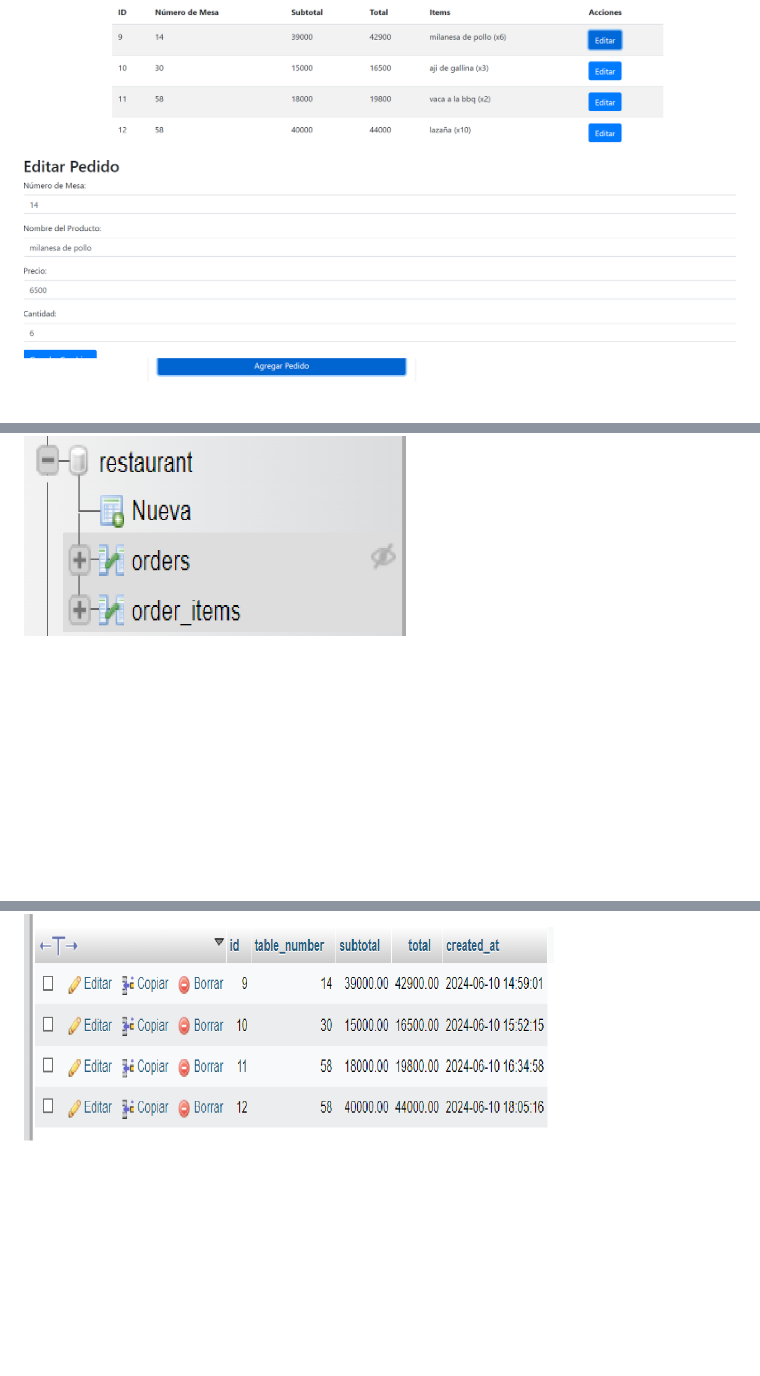
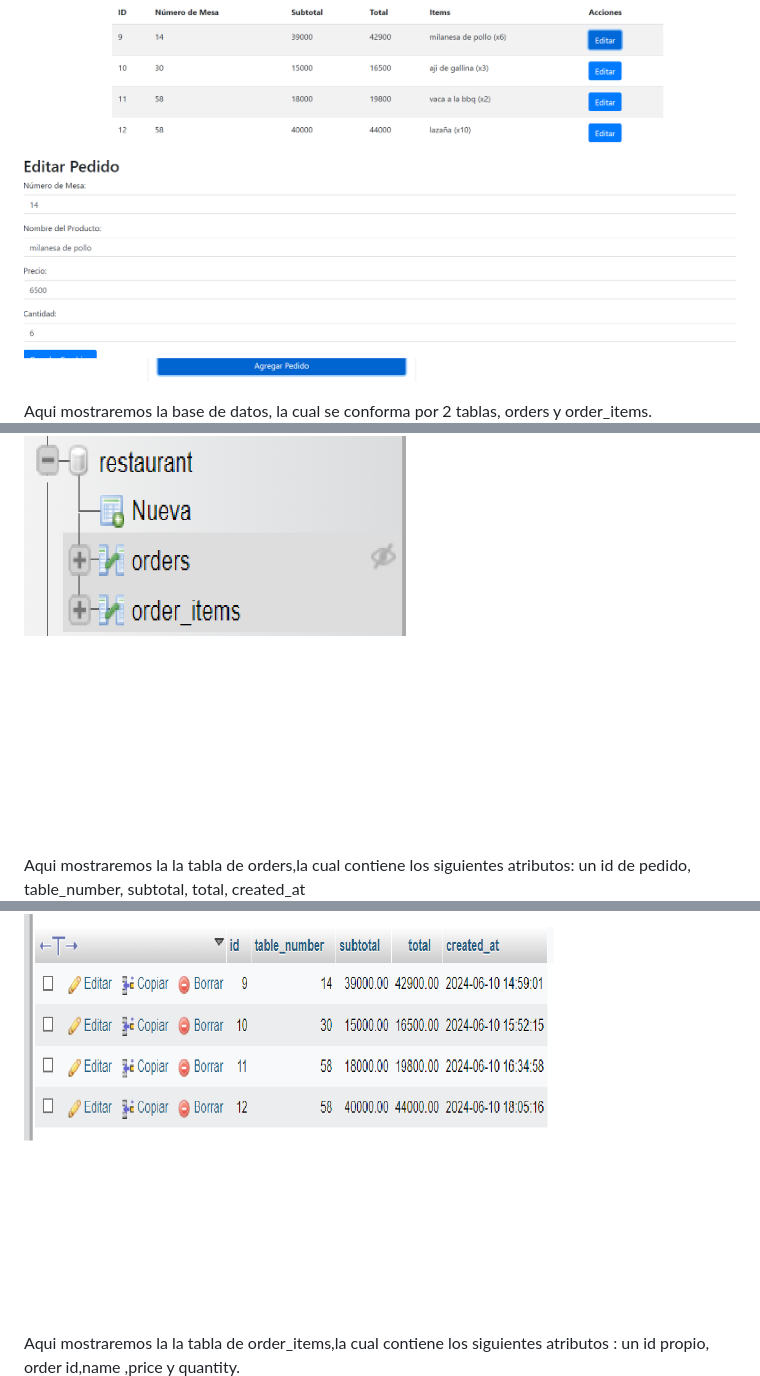
Before and after one commit to yordanbasaez/Tareas, a Markdown page: README.md, 3 parts joined by grey strips. Rendered like a GitHub page; blank space fills up the shorter version.

```diff
--- a/README.md
+++ b/README.md
@@ -79,13 +81,15 @@ Aqui mostraremos la interfaz de bienvenida, donde el usuario podra seleccionar a
 ![Aqui mostraremos la interfaz de editar pedidos, donde el usuario podra editar un pedido en caso de algun cambio de producto, cantidad o precio](/Editarpedido.png)
 
 
-
+Aqui mostraremos la base de datos, la cual se conforma por 2 tablas, orders y order_items.
 ![Aqui mostraremos la base de datos, la cual se conforma por 2 tablas, orders y order_items](/TablasBD.png)
 
 
 
+Aqui mostraremos la la tabla de orders,la cual contiene los siguientes atributos: un id de pedido, table_number, subtotal, total, created_at
 ![Aqui mostraremos la la tabla de orders,la cual contiene los siguientes atributos: un id de pedido, table_number, subtotal, total, created_at ](/tablaorders.png)
 
 
 
+Aqui mostraremos la la tabla de order_items,la cual contiene los siguientes atributos : un id propio, order id,name ,price y quantity.
 ![Aqui mostraremos la la tabla de order_items,la cual contiene los siguientes atributos : un id propio, order id,name ,price y quantity ](/tablaorders_items.png)
```
Also changed, not shown: other parts of README.md (+3 -1 lines).
